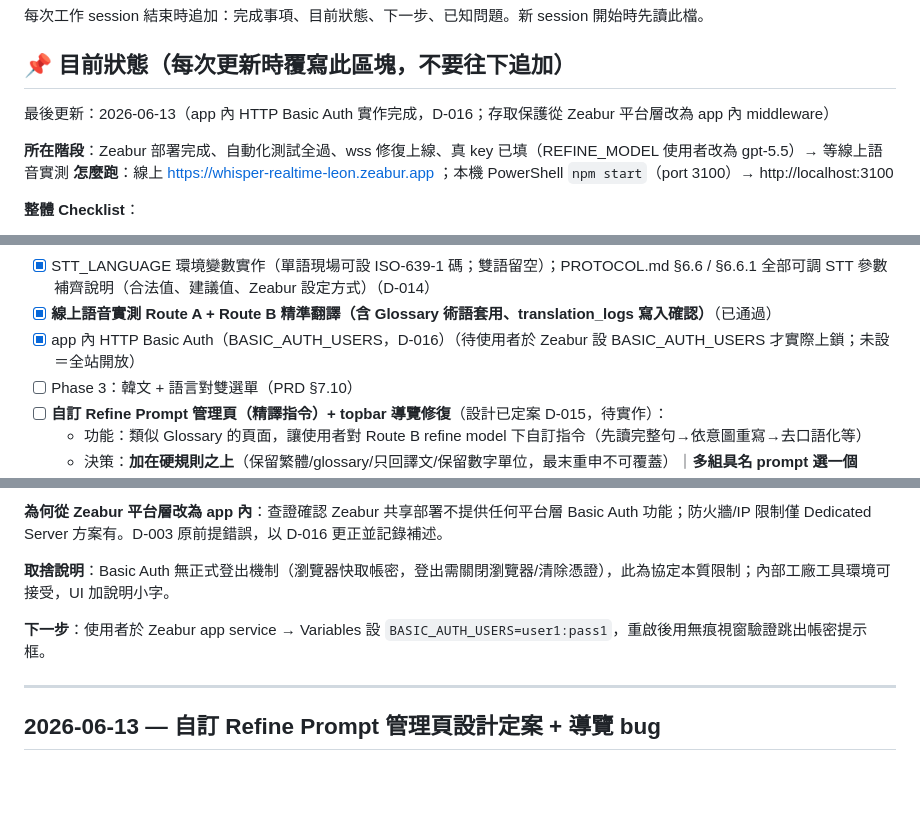
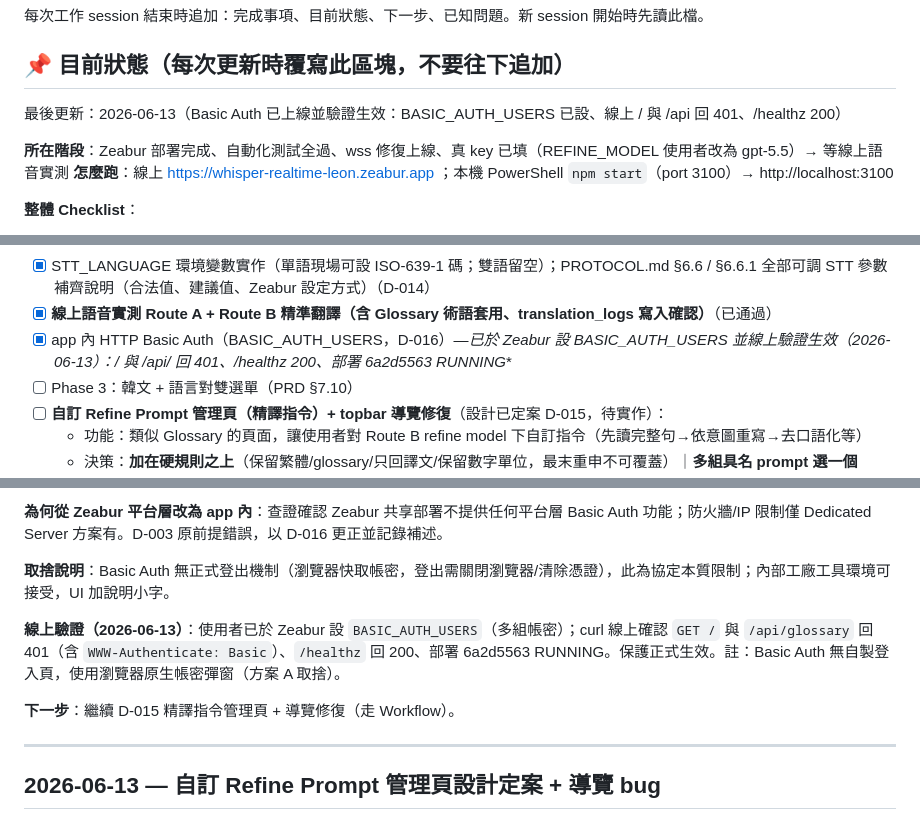
Before and after one commit to nogggnoggg/whisper_realtime, a Markdown page: docs/PROGRESS.md, 3 parts joined by grey strips. Drawn GitHub-style; blank space fills up the shorter version.

Commit message:
docs: dashboard 標記 Basic Auth 已上線驗證生效
使用者已於 Zeabur 設 BASIC_AUTH_USERS；線上驗證 / 與 /api/* 回 401、
/healthz 200、部署 6a2d5563 RUNNING。dashboard checklist、最後更新、
下一步、2026-06-13 條目同步更新。下一步主線＝D-015 精譯指令頁 + 導覽修復。

Co-Authored-By: Claude Opus 4.8 (1M context) <noreply@anthropic.com>

```diff
--- a/docs/PROGRESS.md
+++ b/docs/PROGRESS.md
@@ -4,7 +4,7 @@
 
 ## 📌 目前狀態（每次更新時覆寫此區塊，不要往下追加）
 
-最後更新：2026-06-13（app 內 HTTP Basic Auth 實作完成，D-016；存取保護從 Zeabur 平台層改為 app 內 middleware）
+最後更新：2026-06-13（Basic Auth 已上線並驗證生效：BASIC_AUTH_USERS 已設、線上 / 與 /api 回 401、/healthz 200）
 
 **所在階段**：Zeabur 部署完成、自動化測試全過、wss 修復上線、真 key 已填（REFINE_MODEL 使用者改為 gpt-5.5）→ 等線上語音實測
 **怎麼跑**：線上 https://whisper-realtime-leon.zeabur.app ；本機 PowerShell `npm start`（port 3100）→ http://localhost:3100
@@ -29,7 +29,7 @@
 - [x] 使用者把 Zeabur app 的 OPENAI_API_KEY 換成真 key（並自行把 REFINE_MODEL 改為 gpt-5.5）
 - [x] STT_LANGUAGE 環境變數實作（單語現場可設 ISO-639-1 碼；雙語留空）；PROTOCOL.md §6.6 / §6.6.1 全部可調 STT 參數補齊說明（合法值、建議值、Zeabur 設定方式）（D-014）
 - [x] **線上語音實測 Route A + Route B 精準翻譯（含 Glossary 術語套用、translation_logs 寫入確認）**（已通過）
-- [x] app 內 HTTP Basic Auth（BASIC_AUTH_USERS，D-016）（待使用者於 Zeabur 設 BASIC_AUTH_USERS 才實際上鎖；未設＝全站開放）
+- [x] app 內 HTTP Basic Auth（BASIC_AUTH_USERS，D-016）—**已於 Zeabur 設 BASIC_AUTH_USERS 並線上驗證生效（2026-06-13）：/ 與 /api/* 回 401、/healthz 200、部署 6a2d5563 RUNNING**
 - [ ] Phase 3：韓文 + 語言對雙選單（PRD §7.10）
 - [ ] **自訂 Refine Prompt 管理頁（精譯指令）+ topbar 導覽修復**（設計已定案 D-015，待實作）：
   - 功能：類似 Glossary 的頁面，讓使用者對 Route B refine model 下自訂指令（先讀完整句→依意圖重寫→去口語化等）
@@ -61,7 +61,9 @@
 
 **取捨說明**：Basic Auth 無正式登出機制（瀏覽器快取帳密，登出需關閉瀏覽器/清除憑證），此為協定本質限制；內部工廠工具環境可接受，UI 加說明小字。
 
-**下一步**：使用者於 Zeabur app service → Variables 設 `BASIC_AUTH_USERS=user1:pass1`，重啟後用無痕視窗驗證跳出帳密提示框。
+**線上驗證（2026-06-13）**：使用者已於 Zeabur 設 `BASIC_AUTH_USERS`（多組帳密）；curl 線上確認 `GET /` 與 `/api/glossary` 回 401（含 `WWW-Authenticate: Basic`）、`/healthz` 回 200、部署 6a2d5563 RUNNING。保護正式生效。註：Basic Auth 無自製登入頁，使用瀏覽器原生帳密彈窗（方案 A 取捨）。
+
+**下一步**：繼續 D-015 精譯指令管理頁 + 導覽修復（走 Workflow）。
 
 ---
 
```
Also changed, not shown: other parts of docs/PROGRESS.md (+1 -1 lines).
